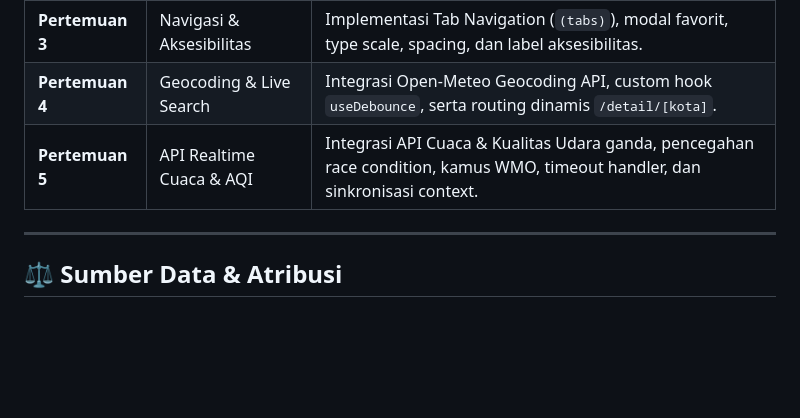
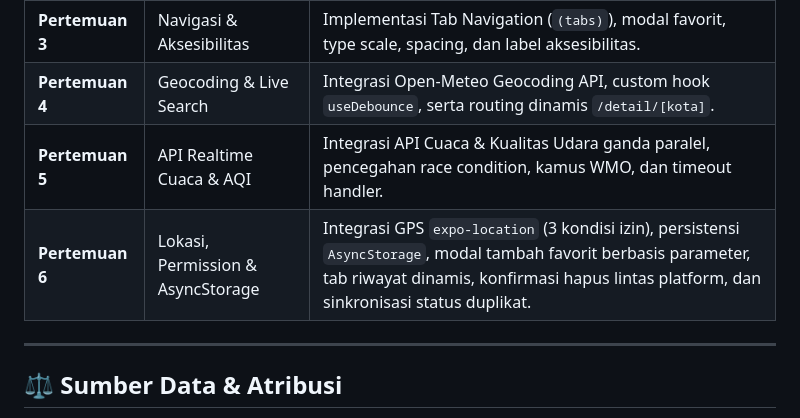
Before and after one commit to G-than12/orientasi-jelajah-aman, a Markdown page: README.md, the part around one of its changes. Rendered like a GitHub page; blank space fills up the shorter version.

```diff
--- a/README.md
+++ b/README.md
@@ -130,7 +156,8 @@ orientasi-jelajah-aman/
 | **Pertemuan 2** | UI Cuaca & Komponen Dasar | Pembuatan komponen `WeatherCard`, sistem styling modular, dan indikator kategori AQI. |
 | **Pertemuan 3** | Navigasi & Aksesibilitas | Implementasi Tab Navigation (`(tabs)`), modal favorit, type scale, spacing, dan label aksesibilitas. |
 | **Pertemuan 4** | Geocoding & Live Search | Integrasi Open-Meteo Geocoding API, custom hook `useDebounce`, serta routing dinamis `/detail/[kota]`. |
-| **Pertemuan 5** | API Realtime Cuaca & AQI | Integrasi API Cuaca & Kualitas Udara ganda, pencegahan race condition, kamus WMO, timeout handler, dan sinkronisasi context. |
+| **Pertemuan 5** | API Realtime Cuaca & AQI | Integrasi API Cuaca & Kualitas Udara ganda paralel, pencegahan race condition, kamus WMO, dan timeout handler. |
+| **Pertemuan 6** | Lokasi, Permission & AsyncStorage | Integrasi GPS `expo-location` (3 kondisi izin), persistensi `AsyncStorage`, modal tambah favorit berbasis parameter, tab riwayat dinamis, konfirmasi hapus lintas platform, dan sinkronisasi status duplikat. |
 
 ---
 
```
Also changed, not shown: other parts of README.md (+45 -19 lines).
